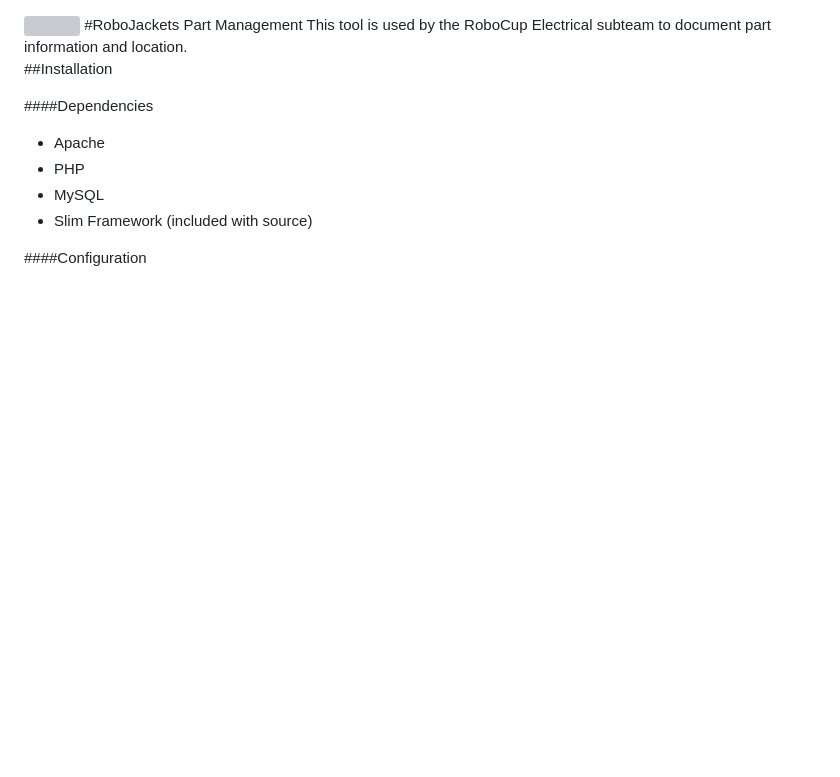
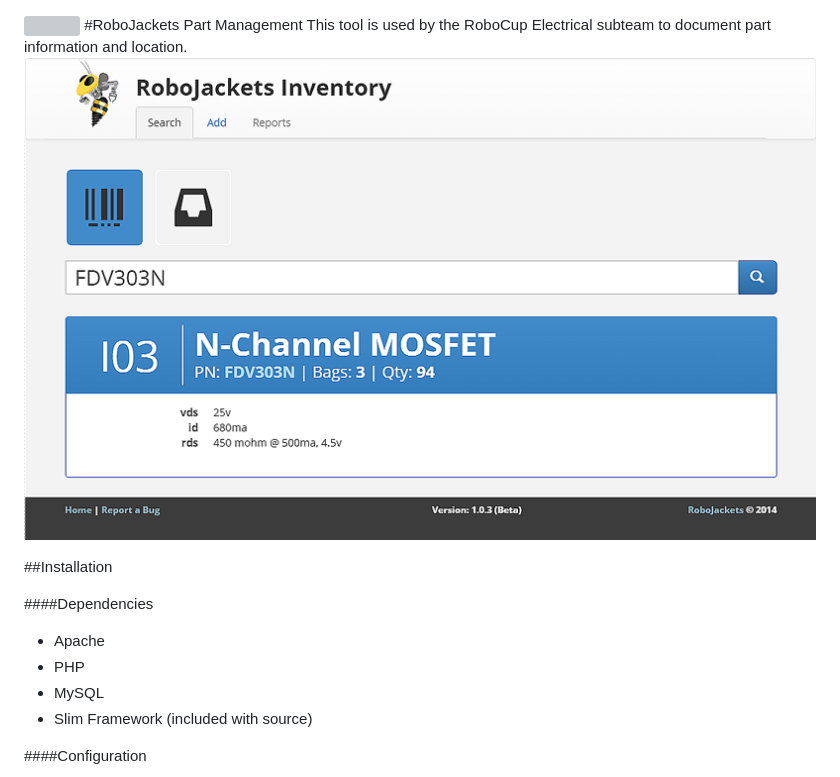
Before and after one commit to RoboJackets/inventory-management, a Markdown page: README.md, the part around the change. GitHub-like rendering; pictures changed too: img/interface_screencap.png (added); blank space fills up the shorter version; grey boxes are pictures that could not be loaded.

Commit message:
adding screenshot of the online interface

```diff
--- a/README.md
+++ b/README.md
@@ -2,6 +2,8 @@
 <img src="https://dl.dropboxusercontent.com/s/ao3pe3n8npuxrfo/robobuzz-header.svg" height="120px" width="120px" style="float:left"/>
 #RoboJackets Part Management
 This tool is used by the RoboCup Electrical subteam to document part information and location.
+
+![Screenshot of the inventory's interface](img/interface_screencap.png)
 
 ##Installation
 
```
